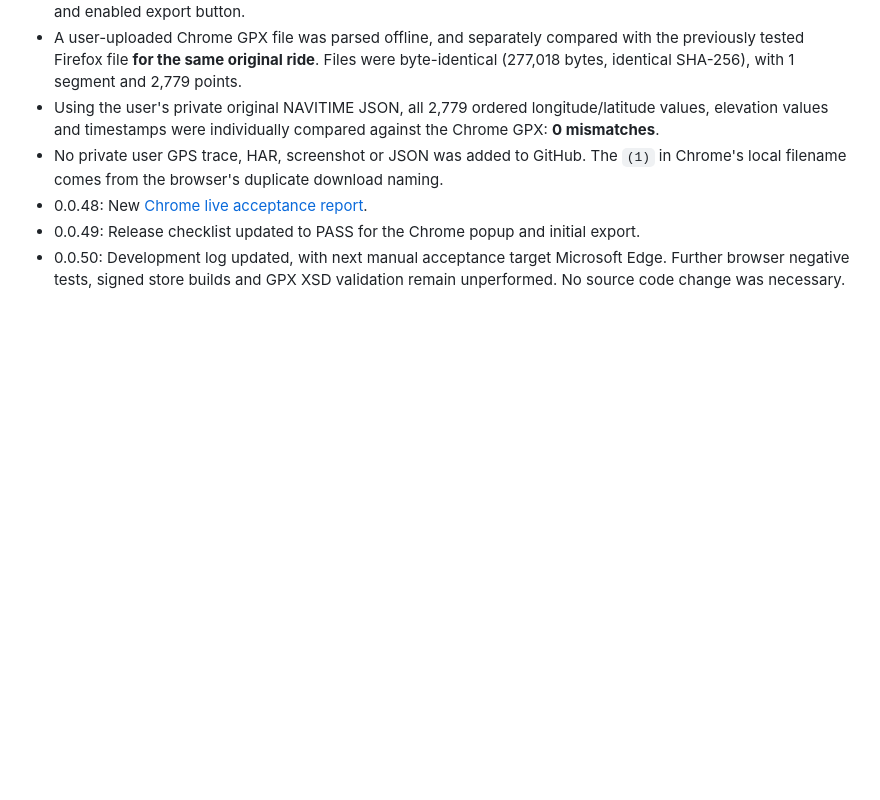
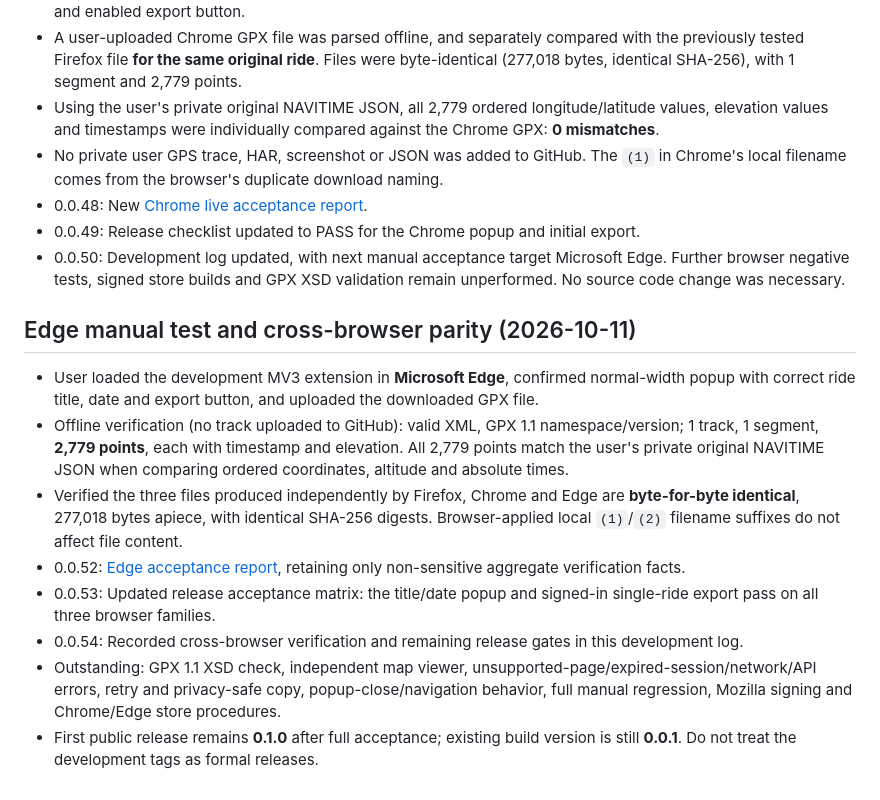
Before and after one commit to zawa356/NAVITIME_GPX_Exporter, a Markdown page: docs/DEVELOPMENT_LOG.md, the part around the change. Rendered like a GitHub page; blank space fills up the shorter version.

Commit message:
docs: hand off Edge verification and remaining release gates (0.0.54)

```diff
--- a/docs/DEVELOPMENT_LOG.md
+++ b/docs/DEVELOPMENT_LOG.md
@@ -143,3 +143,13 @@ Never commit or echo tokens, raw HAR, raw GPS tracks, private user details or AP
 - 0.0.48: New [Chrome live acceptance report](TEST_REPORTS/2026-10-11-chrome.md).
 - 0.0.49: Release checklist updated to PASS for the Chrome popup and initial export.
 - 0.0.50: Development log updated, with next manual acceptance target Microsoft Edge. Further browser negative tests, signed store builds and GPX XSD validation remain unperformed. No source code change was necessary.
+
+## Edge manual test and cross-browser parity (2026-10-11)
+- User loaded the development MV3 extension in **Microsoft Edge**, confirmed normal-width popup with correct ride title, date and export button, and uploaded the downloaded GPX file.
+- Offline verification (no track uploaded to GitHub): valid XML, GPX 1.1 namespace/version; 1 track, 1 segment, **2,779 points**, each with timestamp and elevation. All 2,779 points match the user's private original NAVITIME JSON when comparing ordered coordinates, altitude and absolute times.
+- Verified the three files produced independently by Firefox, Chrome and Edge are **byte-for-byte identical**, 277,018 bytes apiece, with identical SHA-256 digests. Browser-applied local `(1)`/`(2)` filename suffixes do not affect file content.
+- 0.0.52: [Edge acceptance report](TEST_REPORTS/2026-10-11-edge.md), retaining only non-sensitive aggregate verification facts.
+- 0.0.53: Updated release acceptance matrix: the title/date popup and signed-in single-ride export pass on all three browser families.
+- 0.0.54: Recorded cross-browser verification and remaining release gates in this development log.
+- Outstanding: GPX 1.1 XSD check, independent map viewer, unsupported-page/expired-session/network/API errors, retry and privacy-safe copy, popup-close/navigation behavior, full manual regression, Mozilla signing and Chrome/Edge store procedures.
+- First public release remains **0.1.0** after full acceptance; existing build version is still **0.0.1**. Do not treat the development tags as formal releases.
```
